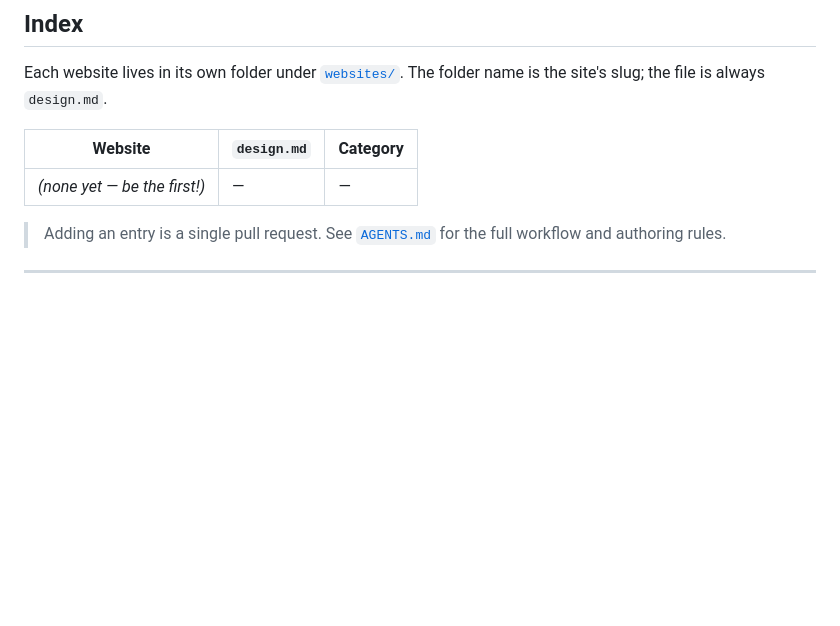
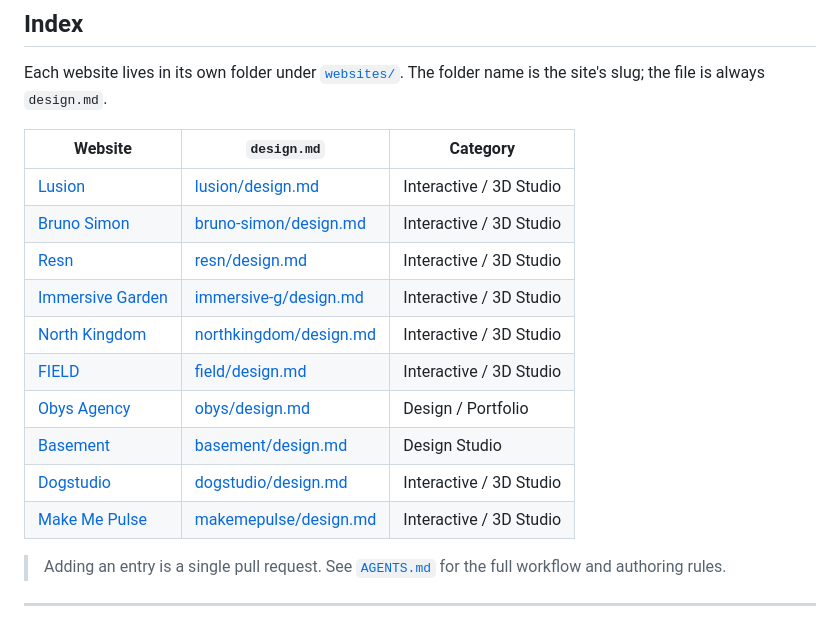
Before and after one commit to Shuvam-Banerji-Seal/modern-design.md, a Markdown page: README.md, the part around the change. GitHub-like rendering; blank space fills up the shorter version.

Commit message:
Index 10 interactive studios: lusion, bruno-simon, resn, immersive-g, northkingdom, field, obys, basement, dogstudio, makemepulse
Initial batch of design.md entries for ten well-known interactive/3D/webgl
studios. Each row links to its design.md and the original site.

The design.md files themselves are being added in follow-up PRs, one per
site, per AGENTS.md §8.

```diff
--- a/README.md
+++ b/README.md
@@ -57,7 +57,16 @@ folder name is the site's slug; the file is always `design.md`.
 
 | Website | `design.md` | Category |
 | --- | --- | --- |
-| _(none yet — be the first!)_ | — | — |
+| [Lusion](https://lusion.co) | [lusion/design.md](./websites/lusion/design.md) | Interactive / 3D Studio |
+| [Bruno Simon](https://bruno-simon.com) | [bruno-simon/design.md](./websites/bruno-simon/design.md) | Interactive / 3D Studio |
+| [Resn](https://resn.co.nz) | [resn/design.md](./websites/resn/design.md) | Interactive / 3D Studio |
+| [Immersive Garden](https://immersive-g.com) | [immersive-g/design.md](./websites/immersive-g/design.md) | Interactive / 3D Studio |
+| [North Kingdom](https://www.northkingdom.com) | [northkingdom/design.md](./websites/northkingdom/design.md) | Interactive / 3D Studio |
+| [FIELD](https://field.io) | [field/design.md](./websites/field/design.md) | Interactive / 3D Studio |
+| [Obys Agency](https://obys.agency) | [obys/design.md](./websites/obys/design.md) | Design / Portfolio |
+| [Basement](https://basement.studio) | [basement/design.md](./websites/basement/design.md) | Design Studio |
+| [Dogstudio](https://dogstudio.co) | [dogstudio/design.md](./websites/dogstudio/design.md) | Interactive / 3D Studio |
+| [Make Me Pulse](https://makemepulse.com) | [makemepulse/design.md](./websites/makemepulse/design.md) | Interactive / 3D Studio |
 
 > Adding an entry is a single pull request. See [`AGENTS.md`](./AGENTS.md)
 > for the full workflow and authoring rules.
```
